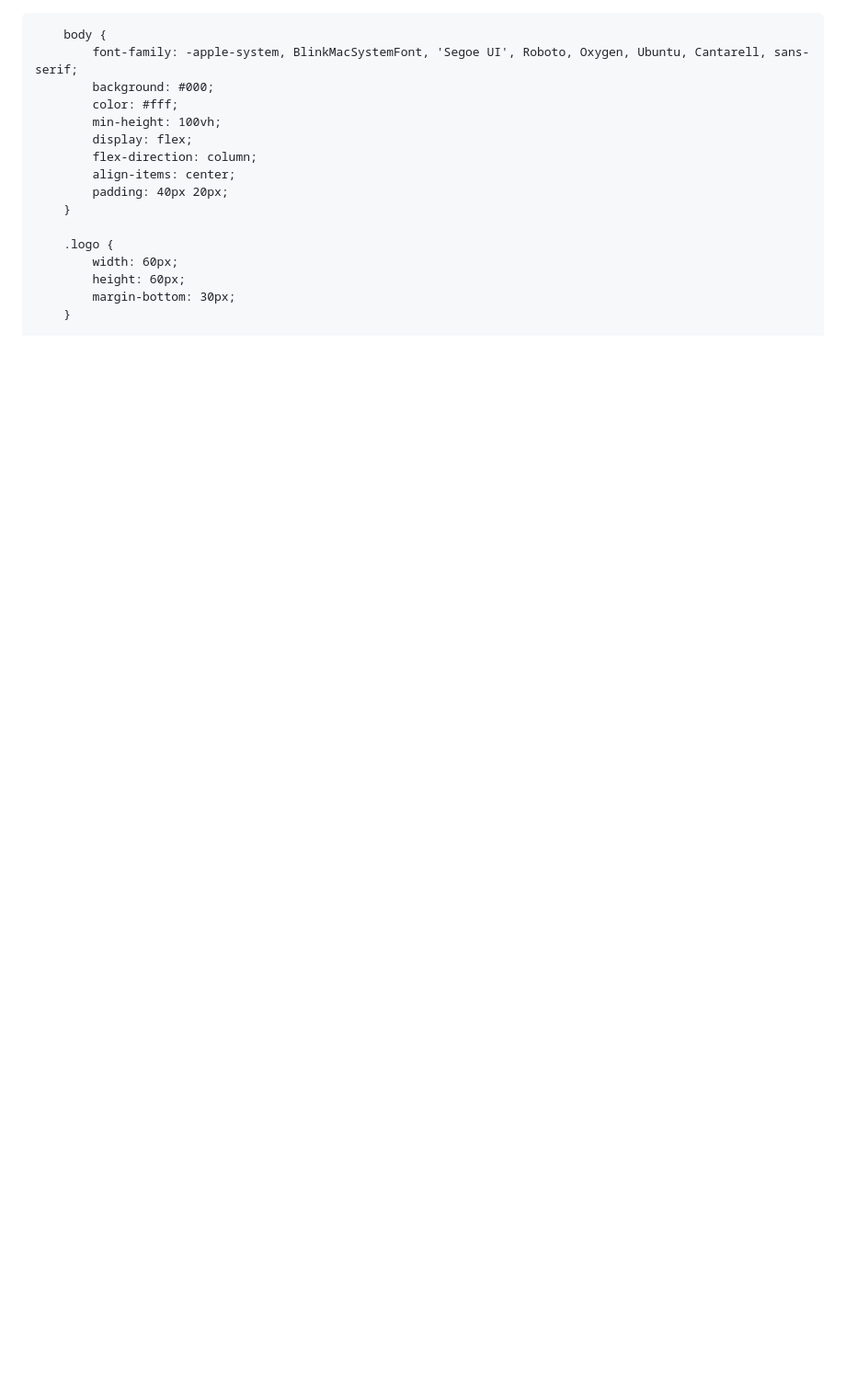
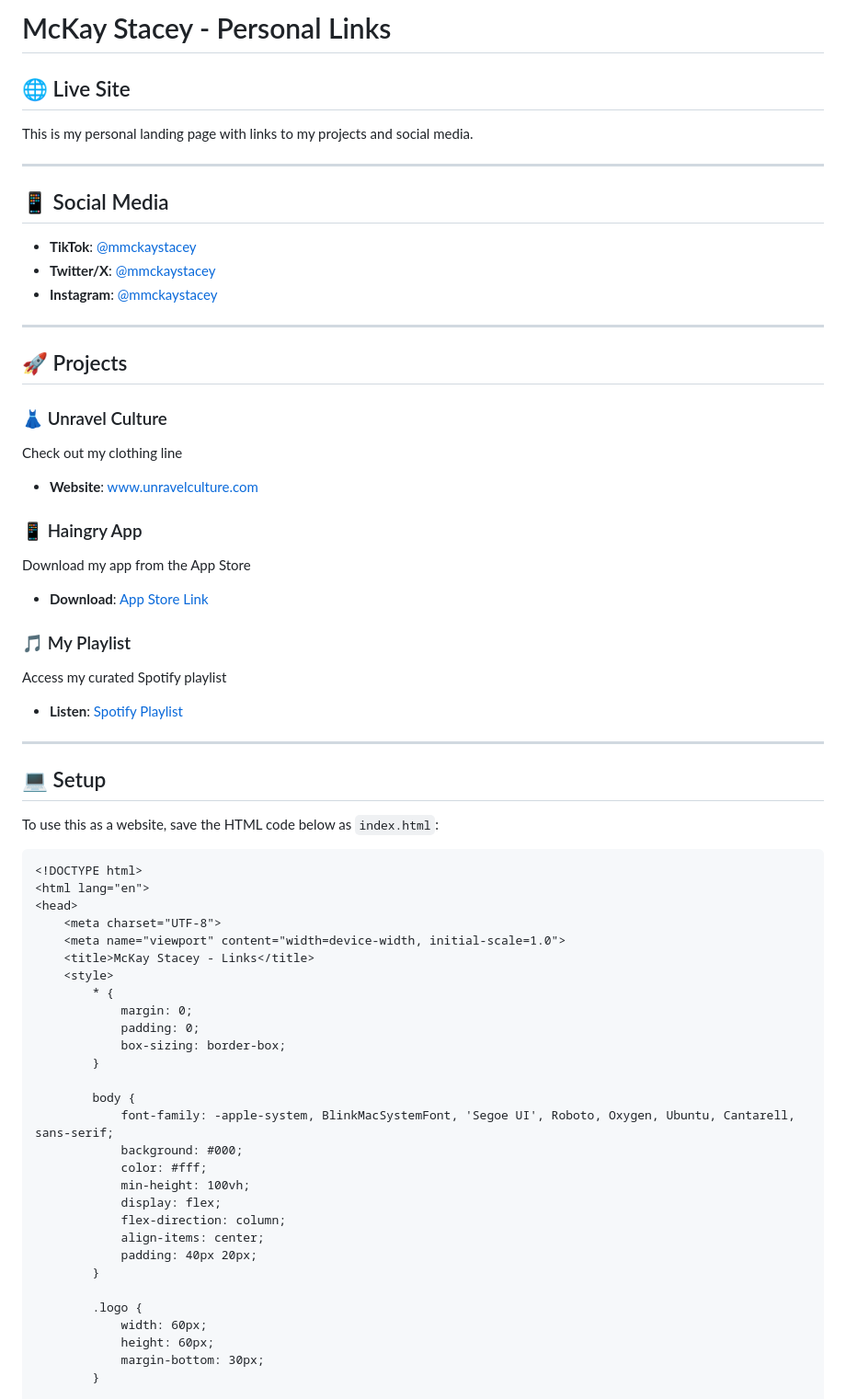
Before and after one commit to mcstace/mckaystacey.github.io, a Markdown page: README.md, the part around one of its changes. Shown at 92% size. Drawn GitHub-style; blank space fills up the shorter version.

````diff
--- a/README.md
+++ b/README.md
@@ -1,3 +1,39 @@
+# McKay Stacey - Personal Links
+
+## 🌐 Live Site
+
+This is my personal landing page with links to my projects and social media.
+
+---
+
+## 📱 Social Media
+- **TikTok**: [@mmckaystacey](https://tiktok.com/@mmckaystacey)
+- **Twitter/X**: [@mmckaystacey](https://twitter.com/mmckaystacey)
+- **Instagram**: [@mmckaystacey](https://instagram.com/mmckaystacey)
+
+---
+
+## 🚀 Projects
+
+### 👗 Unravel Culture
+Check out my clothing line
+- **Website**: [www.unravelculture.com](https://www.unravelculture.com)
+
+### 📱 Haingry App
+Download my app from the App Store
+- **Download**: [App Store Link](https://apps.apple.com/app/haingry)
+
+### 🎵 My Playlist
+Access my curated Spotify playlist
+- **Listen**: [Spotify Playlist](https://open.spotify.com/user/mmckaystacey)
+
+---
+
+## 💻 Setup
+
+To use this as a website, save the HTML code below as `index.html`:
+
+```html
 <!DOCTYPE html>
 <html lang="en">
 <head>
````
Also changed, not shown: other parts of README.md (+19 -0 lines).
